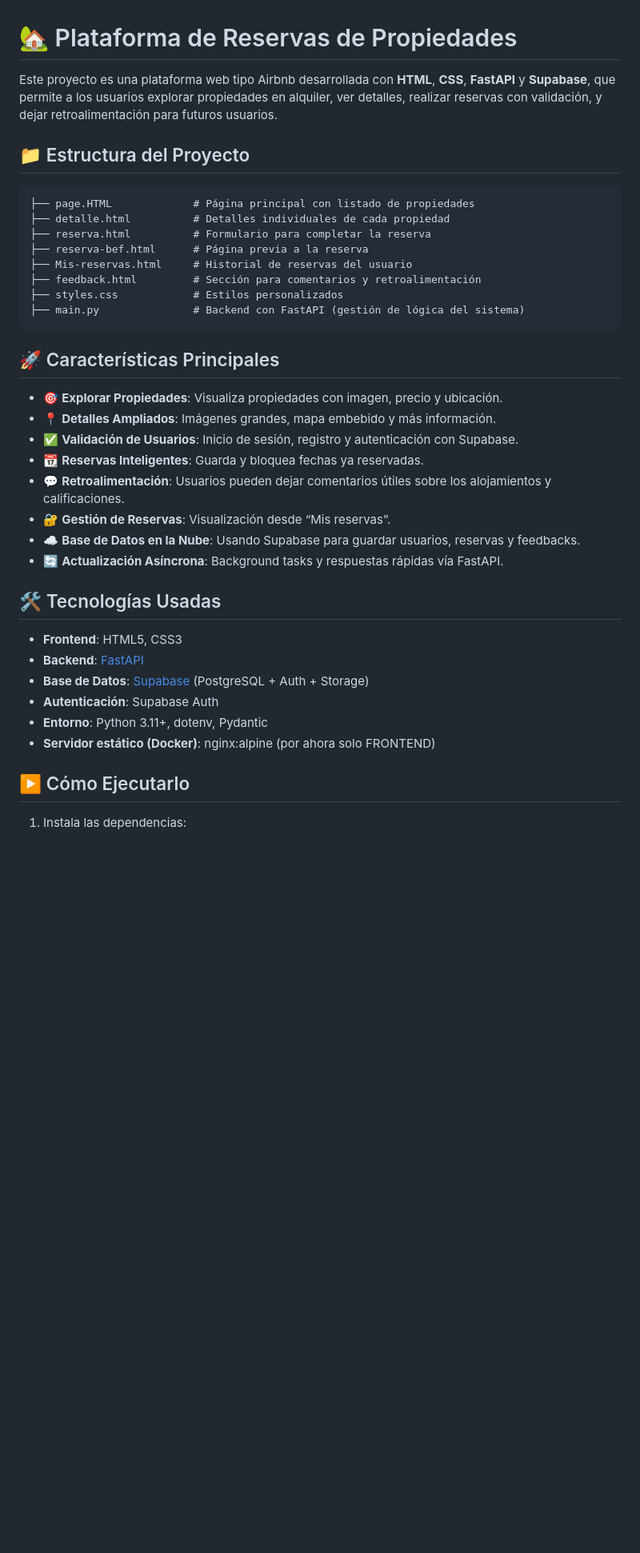
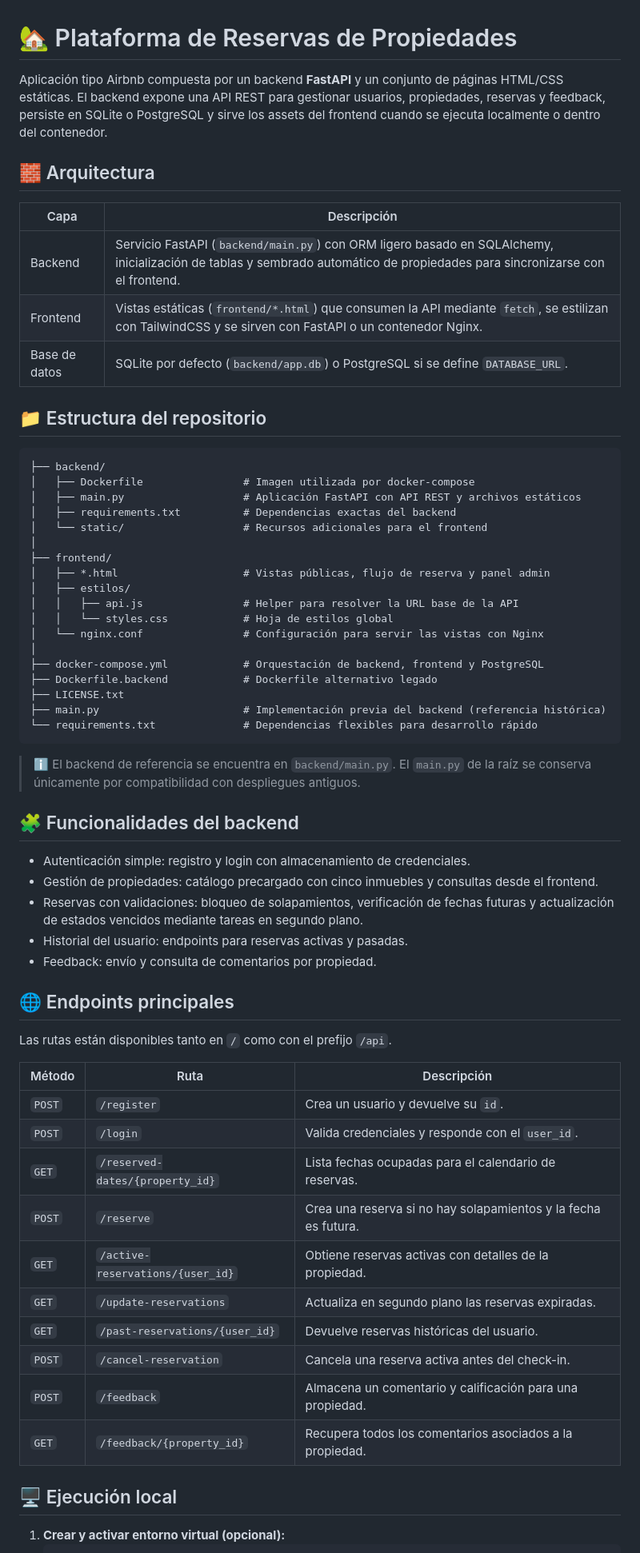
Before and after one commit to hurluis/migration, a Markdown page: README.md, the part around one of its changes. Shown at 80% size. Drawn GitHub-style; blank space fills up the shorter version.

Commit message:
Refinar la documentación del proyecto

````diff
--- a/README.md
+++ b/README.md
@@ -1,41 +1,66 @@
 # 🏡 Plataforma de Reservas de Propiedades
 
-Este proyecto es una plataforma web tipo Airbnb desarrollada con **HTML**, **CSS**, **FastAPI** y **Supabase**, que permite a los usuarios explorar propiedades en alquiler, ver detalles, realizar reservas con validación, y dejar retroalimentación para futuros usuarios.
+Aplicación tipo Airbnb compuesta por un backend **FastAPI** y un conjunto de páginas HTML/CSS estáticas. El backend expone una API REST para gestionar usuarios, propiedades, reservas y feedback, persiste en SQLite o PostgreSQL y sirve los assets del frontend cuando se ejecuta localmente o dentro del contenedor.
 
-## 📁 Estructura del Proyecto
+## 🧱 Arquitectura
+
+| Capa | Descripción |
+| --- | --- |
+| Backend | Servicio FastAPI (`backend/main.py`) con ORM ligero basado en SQLAlchemy, inicialización de tablas y sembrado automático de propiedades para sincronizarse con el frontend. |
+| Frontend | Vistas estáticas (`frontend/*.html`) que consumen la API mediante `fetch`, se estilizan con TailwindCSS y se sirven con FastAPI o un contenedor Nginx. |
+| Base de datos | SQLite por defecto (`backend/app.db`) o PostgreSQL si se define `DATABASE_URL`. |
+
+## 📁 Estructura del repositorio
 
 ```
-├── page.HTML             # Página principal con listado de propiedades
-├── detalle.html          # Detalles individuales de cada propiedad
-├── reserva.html          # Formulario para completar la reserva
-├── reserva-bef.html      # Página previa a la reserva
-├── Mis-reservas.html     # Historial de reservas del usuario
-├── feedback.html         # Sección para comentarios y retroalimentación
-├── styles.css            # Estilos personalizados
-├── main.py               # Backend con FastAPI (gestión de lógica del sistema)
+├── backend/
+│   ├── Dockerfile                # Imagen utilizada por docker-compose
+│   ├── main.py                   # Aplicación FastAPI con API REST y archivos estáticos
+│   ├── requirements.txt          # Dependencias exactas del backend
+│   └── static/                   # Recursos adicionales para el frontend
+│
+├── frontend/
+│   ├── *.html                    # Vistas públicas, flujo de reserva y panel admin
+│   ├── estilos/
+│   │   ├── api.js                # Helper para resolver la URL base de la API
+│   │   └── styles.css            # Hoja de estilos global
+│   └── nginx.conf                # Configuración para servir las vistas con Nginx
+│
+├── docker-compose.yml            # Orquestación de backend, frontend y PostgreSQL
+├── Dockerfile.backend            # Dockerfile alternativo legado
+├── LICENSE.txt
+├── main.py                       # Implementación previa del backend (referencia histórica)
+└── requirements.txt              # Dependencias flexibles para desarrollo rápido
 ```
 
-## 🚀 Características Principales
+> ℹ️ El backend de referencia se encuentra en `backend/main.py`. El `main.py` de la raíz se conserva únicamente por compatibilidad con despliegues antiguos.
 
-- 🎯 **Explorar Propiedades**: Visualiza propiedades con imagen, precio y ubicación.
-- 📍 **Detalles Ampliados**: Imágenes grandes, mapa embebido y más información.
-- ✅ **Validación de Usuarios**: Inicio de sesión, registro y autenticación con Supabase.
-- 📆 **Reservas Inteligentes**: Guarda y bloquea fechas ya reservadas.
-- 💬 **Retroalimentación**: Usuarios pueden dejar comentarios útiles sobre los alojamientos y calificaciones.
-- 🔐 **Gestión de Reservas**: Visualización desde “Mis reservas”.
-- ☁️ **Base de Datos en la Nube**: Usando Supabase para guardar usuarios, reservas y feedbacks.
-- 🔄 **Actualización Asíncrona**: Background tasks y respuestas rápidas vía FastAPI.
+## 🧩 Funcionalidades del backend
 
-## 🛠️ Tecnologías Usadas
+- Autenticación simple: registro y login con almacenamiento de credenciales.
+- Gestión de propiedades: catálogo precargado con cinco inmuebles y consultas desde el frontend.
+- Reservas con validaciones: bloqueo de solapamientos, verificación de fechas futuras y actualización de estados vencidos mediante tareas en segundo plano.
+- Historial del usuario: endpoints para reservas activas y pasadas.
+- Feedback: envío y consulta de comentarios por propiedad.
 
-- **Frontend**: HTML5, CSS3
-- **Backend**: [FastAPI](https://fastapi.tiangolo.com/)
-- **Base de Datos**: [Supabase](https://supabase.com/) (PostgreSQL + Auth + Storage)
-- **Autenticación**: Supabase Auth
-- **Entorno**: Python 3.11+, dotenv, Pydantic
-- **Servidor estático (Docker)**: nginx:alpine (por ahora solo FRONTEND)
+## 🌐 Endpoints principales
 
+Las rutas están disponibles tanto en `/` como con el prefijo `/api`.
 
-## ▶️ Cómo Ejecutarlo
-1. Instala las dependencias:
+| Método | Ruta | Descripción |
+| ------ | ---- | ----------- |
+| `POST` | `/register` | Crea un usuario y devuelve su `id`. |
+| `POST` | `/login` | Valida credenciales y responde con el `user_id`. |
+| `GET` | `/reserved-dates/{property_id}` | Lista fechas ocupadas para el calendario de reservas. |
+| `POST` | `/reserve` | Crea una reserva si no hay solapamientos y la fecha es futura. |
+| `GET` | `/active-reservations/{user_id}` | Obtiene reservas activas con detalles de la propiedad. |
+| `GET` | `/update-reservations` | Actualiza en segundo plano las reservas expiradas. |
+| `GET` | `/past-reservations/{user_id}` | Devuelve reservas históricas del usuario. |
+| `POST` | `/cancel-reservation` | Cancela una reserva activa antes del check-in. |
+| `POST` | `/feedback` | Almacena un comentario y calificación para una propiedad. |
+| `GET` | `/feedback/{property_id}` | Recupera todos los comentarios asociados a la propiedad. |
+
+## 🖥️ Ejecución local
+
+1. **Crear y activar entorno virtual (opcional):**
    ```bash
````
Also changed, not shown: other parts of README.md (+28 -72 lines).
